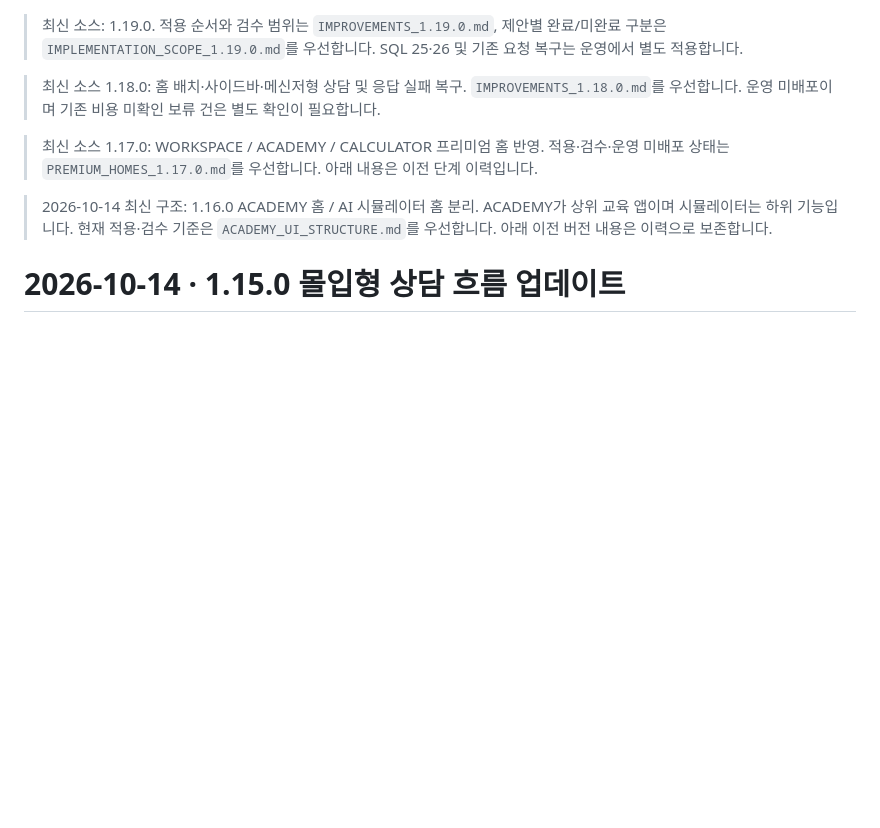
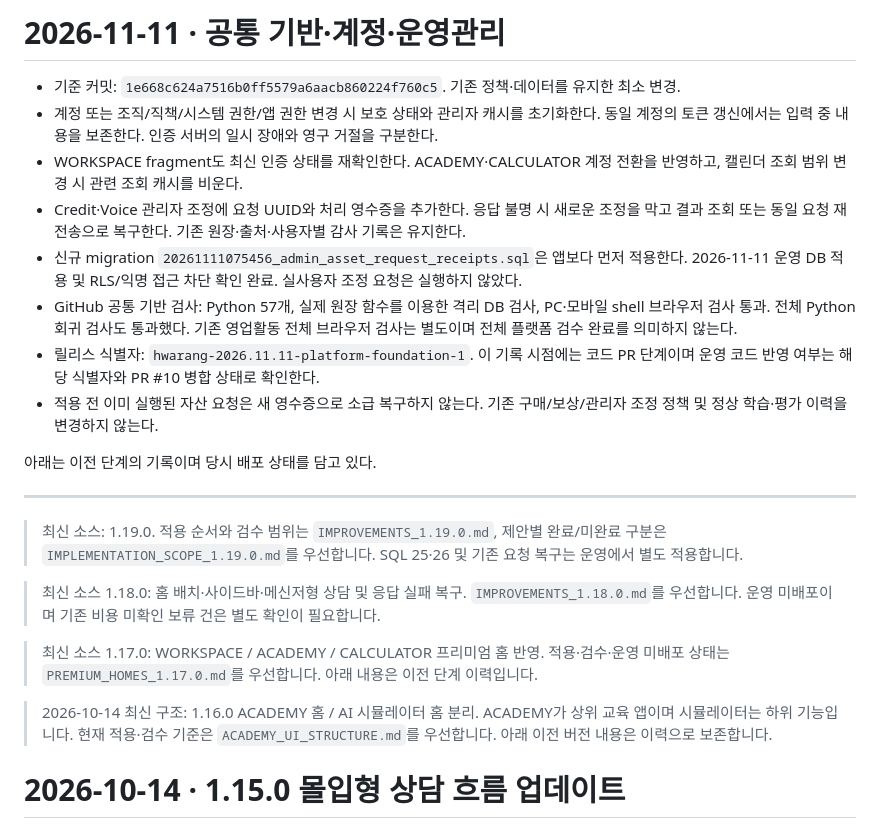
Before and after one commit to poqter/test, a Markdown page: docs/HWARANG_PROJECT_CHECKPOINT.md, the part around the change. Drawn GitHub-style; blank space fills up the shorter version.

Commit message:
docs: record foundation scope and verified migration status

```diff
--- a/docs/HWARANG_PROJECT_CHECKPOINT.md
+++ b/docs/HWARANG_PROJECT_CHECKPOINT.md
@@ -1,3 +1,18 @@
+# 2026-11-11 · 공통 기반·계정·운영관리
+
+- 기준 커밋: `1e668c624a7516b0ff5579a6aacb860224f760c5`. 기존 정책·데이터를 유지한 최소 변경.
+- 계정 또는 조직/직책/시스템 권한/앱 권한 변경 시 보호 상태와 관리자 캐시를 초기화한다. 동일 계정의 토큰 갱신에서는 입력 중 내용을 보존한다. 인증 서버의 일시 장애와 영구 거절을 구분한다.
+- WORKSPACE fragment도 최신 인증 상태를 재확인한다. ACADEMY·CALCULATOR 계정 전환을 반영하고, 캘린더 조회 범위 변경 시 관련 조회 캐시를 비운다.
+- Credit·Voice 관리자 조정에 요청 UUID와 처리 영수증을 추가한다. 응답 불명 시 새로운 조정을 막고 결과 조회 또는 동일 요청 재전송으로 복구한다. 기존 원장·출처·사용자별 감사 기록은 유지한다.
+- 신규 migration `20261111075456_admin_asset_request_receipts.sql`은 앱보다 먼저 적용한다. 2026-11-11 운영 DB 적용 및 RLS/익명 접근 차단 확인 완료. 실사용자 조정 요청은 실행하지 않았다.
+- GitHub 공통 기반 검사: Python 57개, 실제 원장 함수를 이용한 격리 DB 검사, PC·모바일 shell 브라우저 검사 통과. 전체 Python 회귀 검사도 통과했다. 기존 영업활동 전체 브라우저 검사는 별도이며 전체 플랫폼 검수 완료를 의미하지 않는다.
+- 릴리스 식별자: `hwarang-2026.11.11-platform-foundation-1`. 이 기록 시점에는 코드 PR 단계이며 운영 코드 반영 여부는 해당 식별자와 PR #10 병합 상태로 확인한다.
+- 적용 전 이미 실행된 자산 요청은 새 영수증으로 소급 복구하지 않는다. 기존 구매/보상/관리자 조정 정책 및 정상 학습·평가 이력을 변경하지 않는다.
+
+아래는 이전 단계의 기록이며 당시 배포 상태를 담고 있다.
+
+---
+
 > 최신 소스: 1.19.0. 적용 순서와 검수 범위는 `IMPROVEMENTS_1.19.0.md`, 제안별 완료/미완료 구분은 `IMPLEMENTATION_SCOPE_1.19.0.md`를 우선합니다. SQL 25·26 및 기존 요청 복구는 운영에서 별도 적용합니다.
 
 > 최신 소스 1.18.0: 홈 배치·사이드바·메신저형 상담 및 응답 실패 복구. `IMPROVEMENTS_1.18.0.md`를 우선합니다. 운영 미배포이며 기존 비용 미확인 보류 건은 별도 확인이 필요합니다.
```
